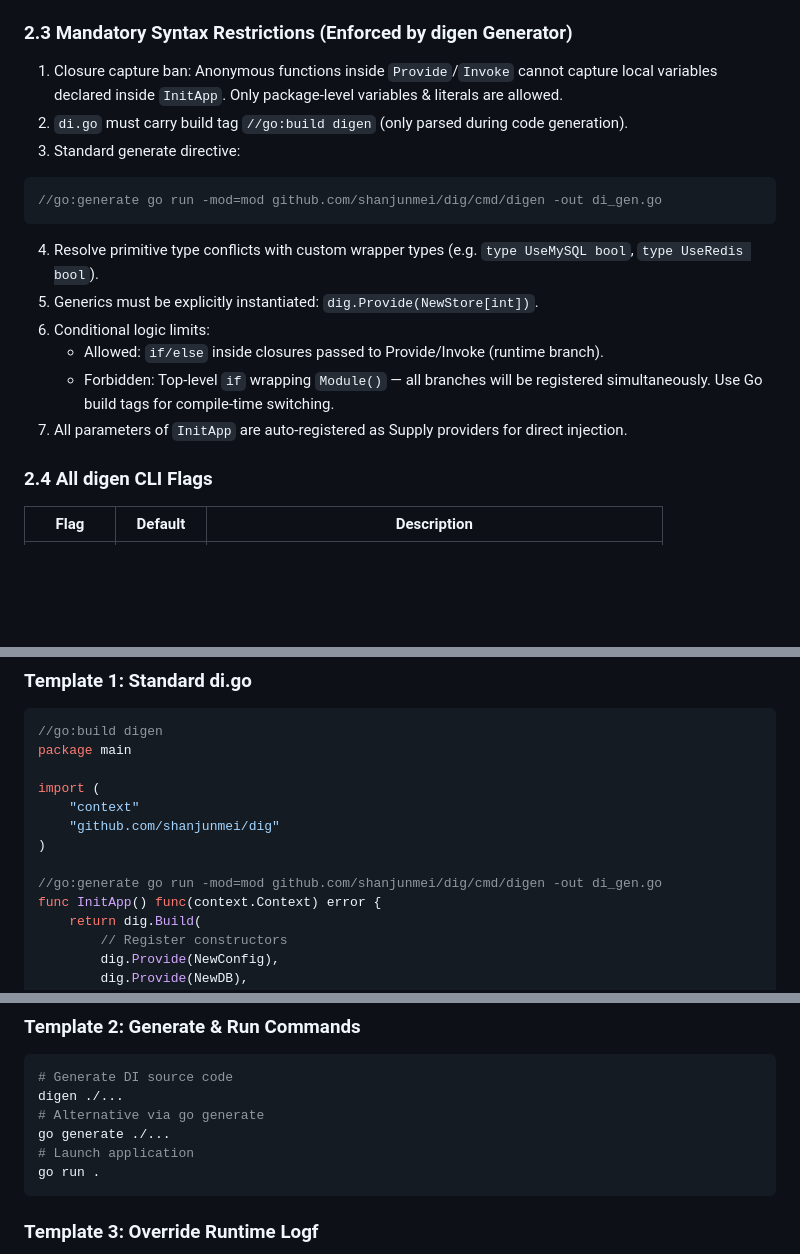
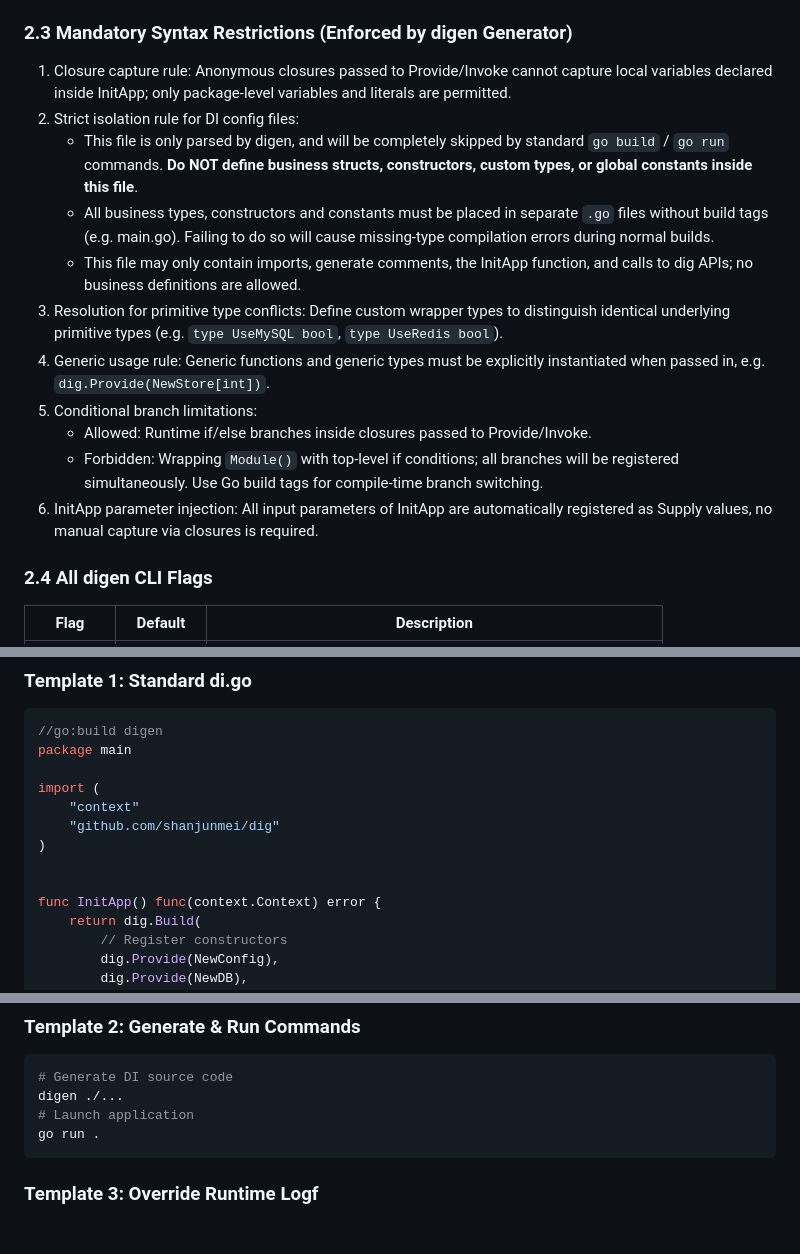
Before and after one commit to shanjunmei/dig, a Markdown page: prompts/system_prompt_dig_en.md, 3 parts joined by grey strips. Drawn GitHub-style; blank space fills up the shorter version.

````diff
--- a/prompts/system_prompt_dig_en.md
+++ b/prompts/system_prompt_dig_en.md
@@ -29,18 +29,17 @@ go install github.com/shanjunmei/dig/cmd/digen@latest
 5. `dig.Module(opts ...Option)`: Group options for reusable, nested modules with duplicate detection.
 
 ### 2.3 Mandatory Syntax Restrictions (Enforced by digen Generator)
-1. Closure capture ban: Anonymous functions inside `Provide`/`Invoke` cannot capture local variables declared inside `InitApp`. Only package-level variables & literals are allowed.
-2. `di.go` must carry build tag `//go:build digen` (only parsed during code generation).
-3. Standard generate directive:
-```go
-//go:generate go run -mod=mod github.com/shanjunmei/dig/cmd/digen -out di_gen.go
-```
-4. Resolve primitive type conflicts with custom wrapper types (e.g. `type UseMySQL bool`, `type UseRedis bool`).
-5. Generics must be explicitly instantiated: `dig.Provide(NewStore[int])`.
-6. Conditional logic limits:
-   - Allowed: `if/else` inside closures passed to Provide/Invoke (runtime branch).
-   - Forbidden: Top-level `if` wrapping `Module()` — all branches will be registered simultaneously. Use Go build tags for compile-time switching.
-7. All parameters of `InitApp` are auto-registered as Supply providers for direct injection.
+1. Closure capture rule: Anonymous closures passed to Provide/Invoke cannot capture local variables declared inside InitApp; only package-level variables and literals are permitted.
+2. Strict isolation rule for DI config files:
+   - This file is only parsed by digen, and will be completely skipped by standard `go build` / `go run` commands. **Do NOT define business structs, constructors, custom types, or global constants inside this file**.
+   - All business types, constructors and constants must be placed in separate `.go` files without build tags (e.g. main.go). Failing to do so will cause missing-type compilation errors during normal builds.
+   - This file may only contain imports, generate comments, the InitApp function, and calls to dig APIs; no business definitions are allowed.
+3. Resolution for primitive type conflicts: Define custom wrapper types to distinguish identical underlying primitive types (e.g. `type UseMySQL bool`, `type UseRedis bool`).
+4. Generic usage rule: Generic functions and generic types must be explicitly instantiated when passed in, e.g. `dig.Provide(NewStore[int])`.
+5. Conditional branch limitations:
+   - Allowed: Runtime if/else branches inside closures passed to Provide/Invoke.
+   - Forbidden: Wrapping `Module()` with top-level if conditions; all branches will be registered simultaneously. Use Go build tags for compile-time branch switching.
+6. InitApp parameter injection: All input parameters of InitApp are automatically registered as Supply values, no manual capture via closures is required.
 
 ### 2.4 All digen CLI Flags
 | Flag | Default | Description |
@@ -87,7 +86,7 @@ import (
     "github.com/shanjunmei/dig"
 )
 
-//go:generate go run -mod=mod github.com/shanjunmei/dig/cmd/digen -out di_gen.go
+
 func InitApp() func(context.Context) error {
     return dig.Build(
         // Register constructors
@@ -111,8 +110,6 @@ func InitApp() func(context.Context) error {
 ```bash
 # Generate DI source code
 digen ./...
-# Alternative via go generate
-go generate ./...
 # Launch application
 go run .
 ```
````
Also changed, not shown: prompts/system_prompt_dig.md (+9 -10 lines).
